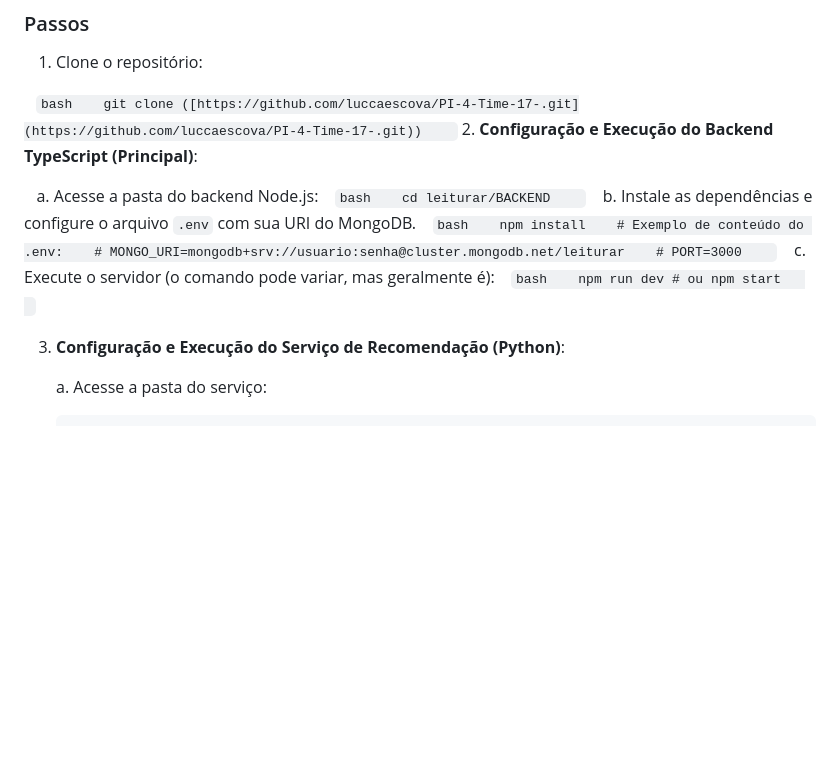
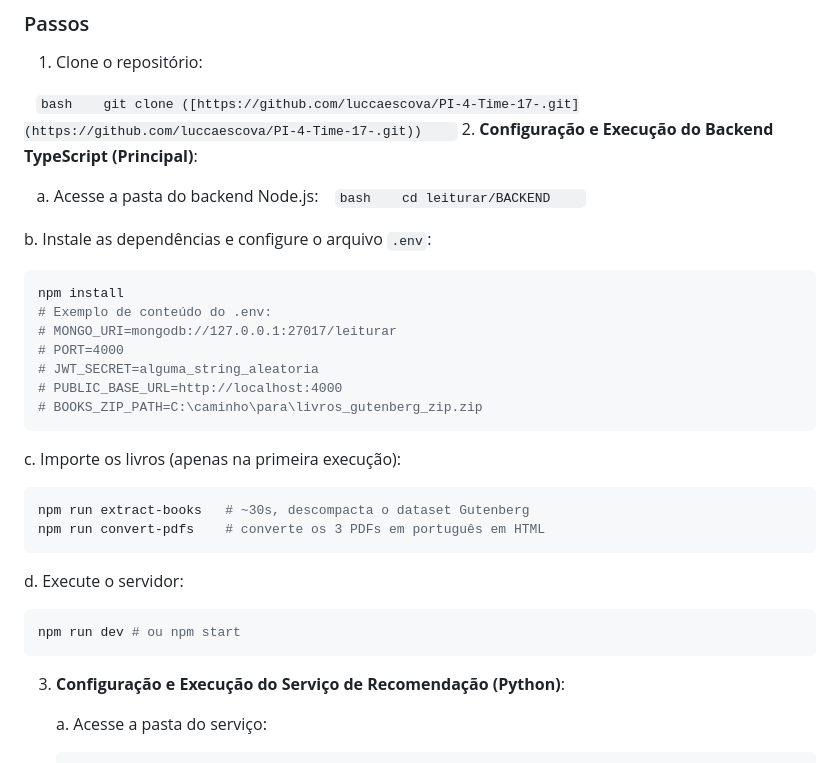
Before and after one commit to luccaescova/PI-5_TIME-4, a Markdown page: README.md, the part around one of its changes. Drawn GitHub-style; blank space fills up the shorter version.

````diff
--- a/README.md
+++ b/README.md
@@ -173,17 +232,26 @@ POST /books/recommend
    ```bash
    cd leiturar/BACKEND
    ```
-   b. Instale as dependências e configure o arquivo `.env` com sua URI do MongoDB.
-   ```bash
-   npm install
-   # Exemplo de conteúdo do .env:
-   # MONGO_URI=mongodb+srv://usuario:senha@cluster.mongodb.net/leiturar
-   # PORT=3000
-   ```
-   c. Execute o servidor (o comando pode variar, mas geralmente é):
-   ```bash
-   npm run dev # ou npm start
-   ```
+
+   b. Instale as dependências e configure o arquivo `.env`:
+   ```bash
+   npm install
+   # Exemplo de conteúdo do .env:
+   # MONGO_URI=mongodb://127.0.0.1:27017/leiturar
+   # PORT=4000
+   # JWT_SECRET=alguma_string_aleatoria
+   # PUBLIC_BASE_URL=http://localhost:4000
+   # BOOKS_ZIP_PATH=C:\caminho\para\livros_gutenberg_zip.zip
+   ```
+   c. Importe os livros (apenas na primeira execução):
+   ```bash
+   npm run extract-books   # ~30s, descompacta o dataset Gutenberg
+   npm run convert-pdfs    # converte os 3 PDFs em português em HTML
+   ```
+   d. Execute o servidor:
+   ```bash
+   npm run dev # ou npm start
+   ```
 
 3. **Configuração e Execução do Serviço de Recomendação (Python)**:
 
````
Also changed, not shown: other parts of README.md (+59 -0 lines).
